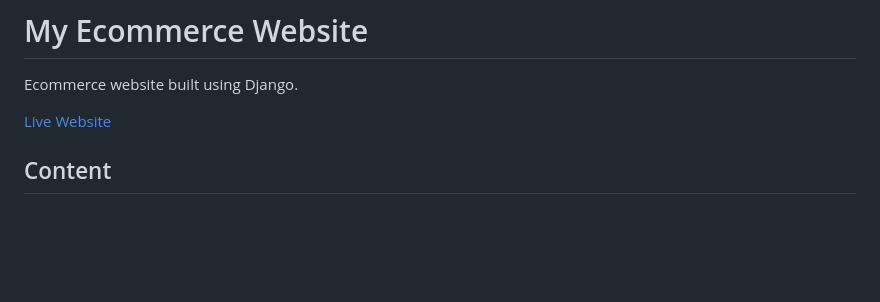
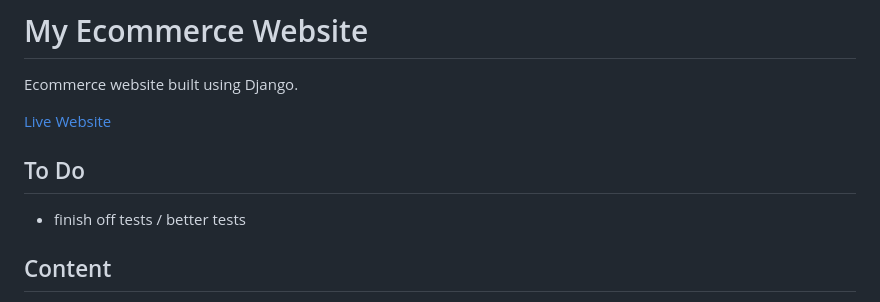
Before and after one commit to ahmedelasmai/ecommerce, a Markdown page: README.md, the part around the change. Rendered like a GitHub page; blank space fills up the shorter version.

Commit message:
docs: Update README.md

```diff
--- a/README.md
+++ b/README.md
@@ -3,6 +3,9 @@
 Ecommerce website built using Django.
 
 [Live Website](https://ahmedelasmai.eu.pythonanywhere.com/products/)
+
+## To Do
+- finish off tests / better tests
 
 ## Content
 
```
